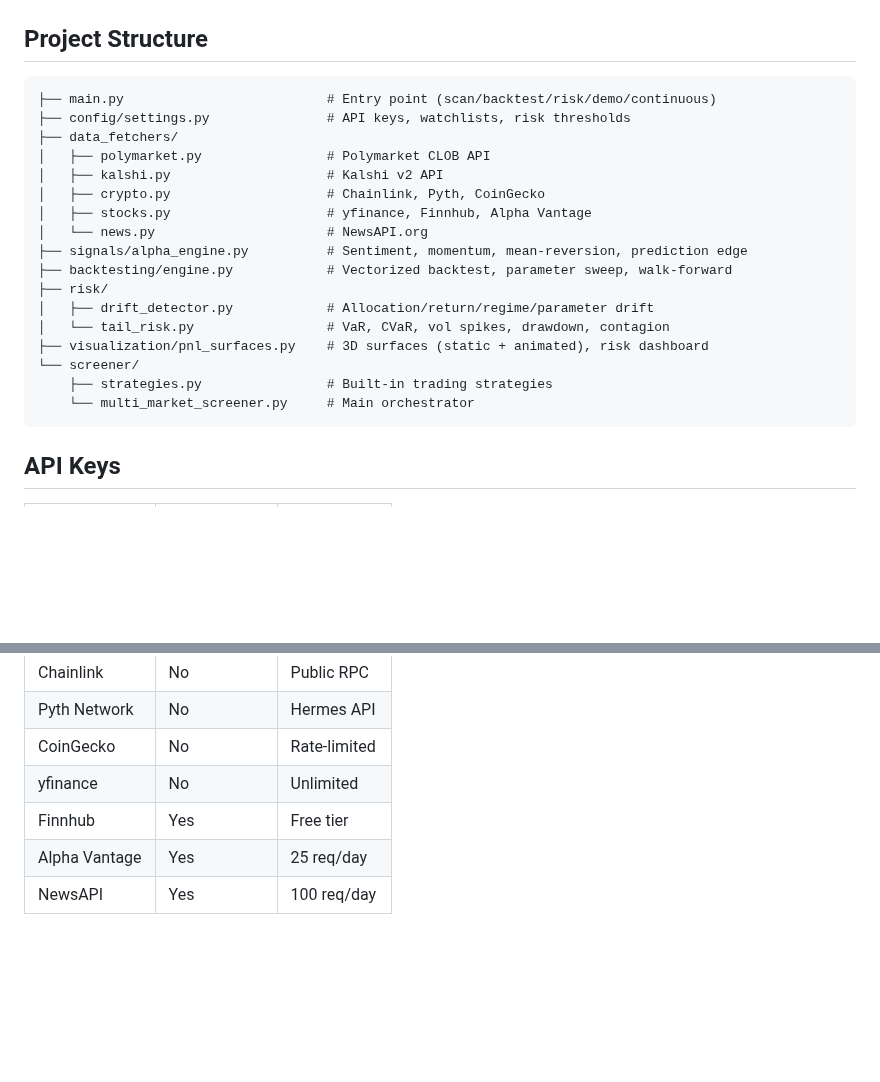
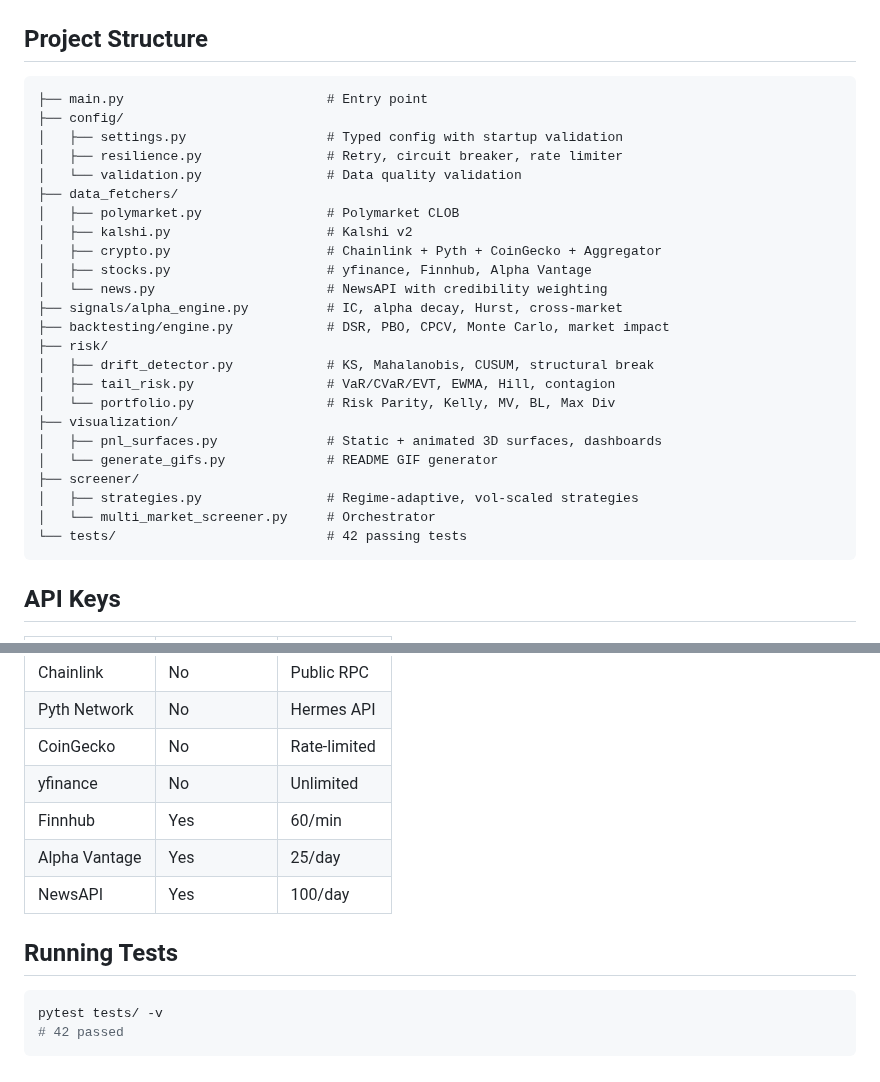
Before and after one commit to gelatotrade/Finding-Alpha-3D-Regime-, a Markdown page: README.md, 2 parts joined by grey strips. Rendered like a GitHub page; blank space fills up the shorter version.

````diff
--- a/README.md
+++ b/README.md
@@ -36,23 +105,30 @@ python main.py continuous
 ## Project Structure
 
 ```
-├── main.py                          # Entry point (scan/backtest/risk/demo/continuous)
-├── config/settings.py               # API keys, watchlists, risk thresholds
+├── main.py                          # Entry point
+├── config/
+│   ├── settings.py                  # Typed config with startup validation
+│   ├── resilience.py                # Retry, circuit breaker, rate limiter
+│   └── validation.py                # Data quality validation
 ├── data_fetchers/
-│   ├── polymarket.py                # Polymarket CLOB API
-│   ├── kalshi.py                    # Kalshi v2 API
-│   ├── crypto.py                    # Chainlink, Pyth, CoinGecko
+│   ├── polymarket.py                # Polymarket CLOB
+│   ├── kalshi.py                    # Kalshi v2
+│   ├── crypto.py                    # Chainlink + Pyth + CoinGecko + Aggregator
 │   ├── stocks.py                    # yfinance, Finnhub, Alpha Vantage
-│   └── news.py                      # NewsAPI.org
-├── signals/alpha_engine.py          # Sentiment, momentum, mean-reversion, prediction edge
-├── backtesting/engine.py            # Vectorized backtest, parameter sweep, walk-forward
+│   └── news.py                      # NewsAPI with credibility weighting
+├── signals/alpha_engine.py          # IC, alpha decay, Hurst, cross-market
+├── backtesting/engine.py            # DSR, PBO, CPCV, Monte Carlo, market impact
 ├── risk/
-│   ├── drift_detector.py            # Allocation/return/regime/parameter drift
-│   └── tail_risk.py                 # VaR, CVaR, vol spikes, drawdown, contagion
-├── visualization/pnl_surfaces.py    # 3D surfaces (static + animated), risk dashboard
-└── screener/
-    ├── strategies.py                # Built-in trading strategies
-    └── multi_market_screener.py     # Main orchestrator
+│   ├── drift_detector.py            # KS, Mahalanobis, CUSUM, structural break
+│   ├── tail_risk.py                 # VaR/CVaR/EVT, EWMA, Hill, contagion
+│   └── portfolio.py                 # Risk Parity, Kelly, MV, BL, Max Div
+├── visualization/
+│   ├── pnl_surfaces.py              # Static + animated 3D surfaces, dashboards
+│   └── generate_gifs.py             # README GIF generator
+├── screener/
+│   ├── strategies.py                # Regime-adaptive, vol-scaled strategies
+│   └── multi_market_screener.py     # Orchestrator
+└── tests/                           # 42 passing tests
 ```
 
 ## API Keys
@@ -65,6 +141,13 @@ python main.py continuous
 | Pyth Network | No | Hermes API |
 | CoinGecko | No | Rate-limited |
 | yfinance | No | Unlimited |
-| Finnhub | Yes | Free tier |
-| Alpha Vantage | Yes | 25 req/day |
-| NewsAPI | Yes | 100 req/day |
+| Finnhub | Yes | 60/min |
+| Alpha Vantage | Yes | 25/day |
+| NewsAPI | Yes | 100/day |
+
+## Running Tests
+
+```bash
+pytest tests/ -v
+# 42 passed
+```
````
Also changed, not shown: other parts of README.md (+79 -10 lines), assets/parameter_sweep.gif (added), 5 other files.
